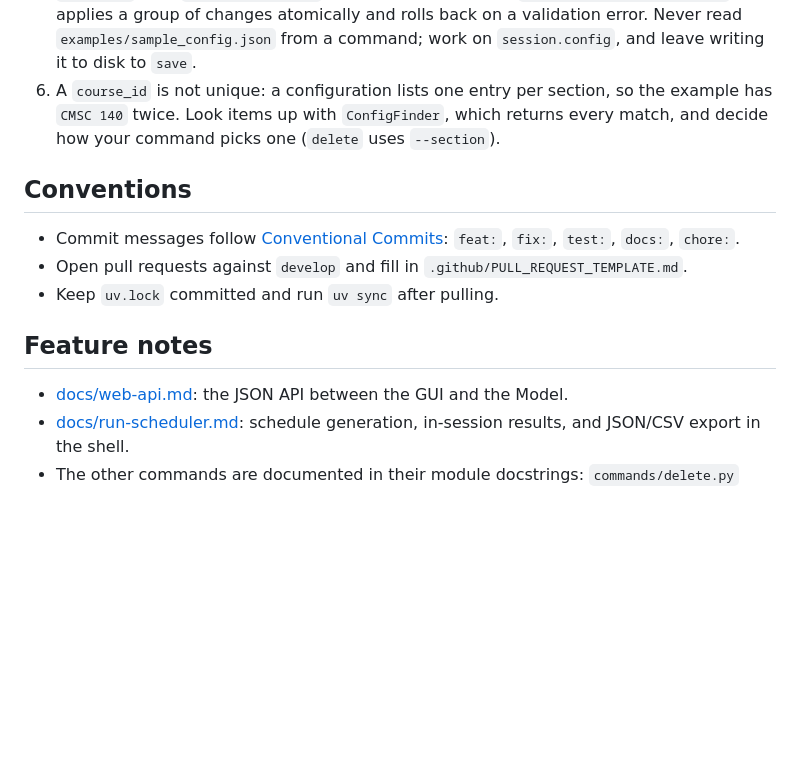
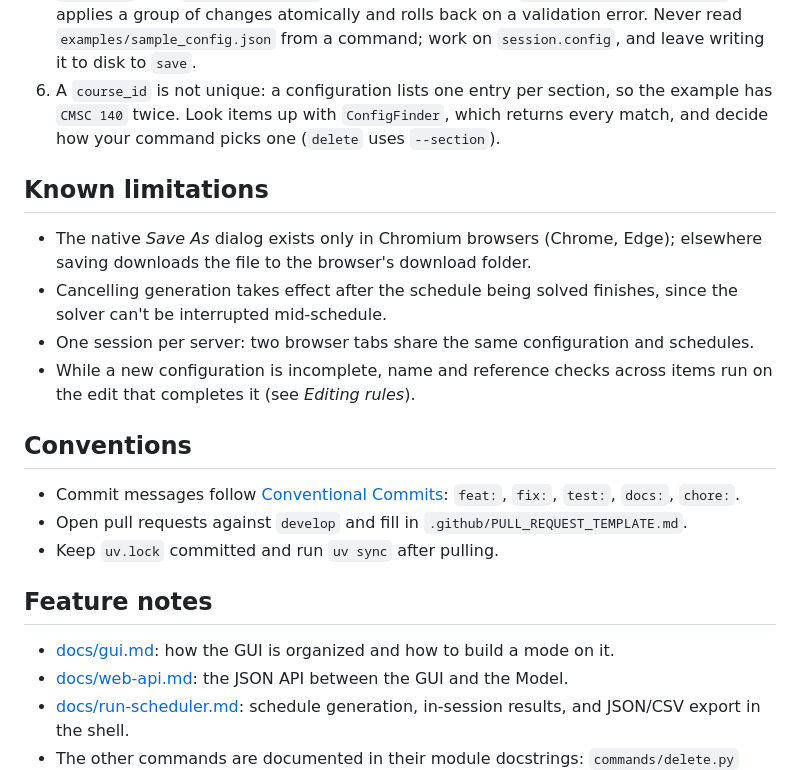
Before and after one commit to mucsci-students/2026fa-420-Dr-Z-Impasta, a Markdown page: README.md, the part around one of its changes. Rendered like a GitHub page; blank space fills up the shorter version.

```diff
--- a/README.md
+++ b/README.md
@@ -230,6 +301,16 @@ examples/
    has `CMSC 140` twice. Look items up with `ConfigFinder`, which returns every match, and
    decide how your command picks one (`delete` uses `--section`).
 
+## Known limitations
+
+- The native *Save As* dialog exists only in Chromium browsers (Chrome, Edge); elsewhere
+  saving downloads the file to the browser's download folder.
+- Cancelling generation takes effect after the schedule being solved finishes, since the
+  solver can't be interrupted mid-schedule.
+- One session per server: two browser tabs share the same configuration and schedules.
+- While a new configuration is incomplete, name and reference checks across items run on the
+  edit that completes it (see *Editing rules*).
+
 ## Conventions
 
 - Commit messages follow [Conventional Commits](https://www.conventionalcommits.org/):
@@ -239,6 +320,7 @@ examples/
 
 ## Feature notes
 
+- [docs/gui.md](docs/gui.md): how the GUI is organized and how to build a mode on it.
 - [docs/web-api.md](docs/web-api.md): the JSON API between the GUI and the Model.
 - [docs/run-scheduler.md](docs/run-scheduler.md): schedule generation, in-session results,
   and JSON/CSV export in the shell.
```
Also changed, not shown: other parts of README.md (+81 -10 lines), docs/gui.md (added, +138 -0 lines).
